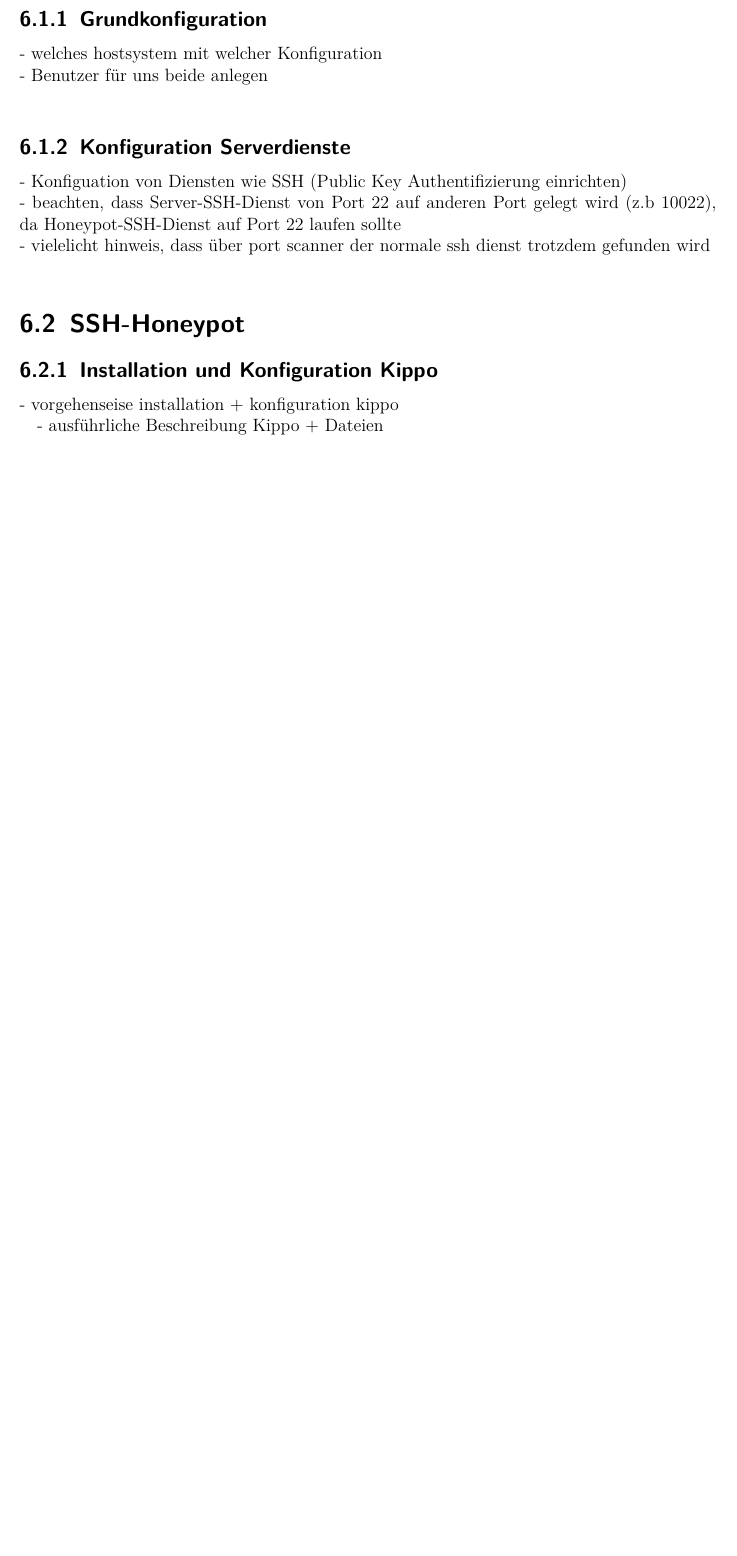
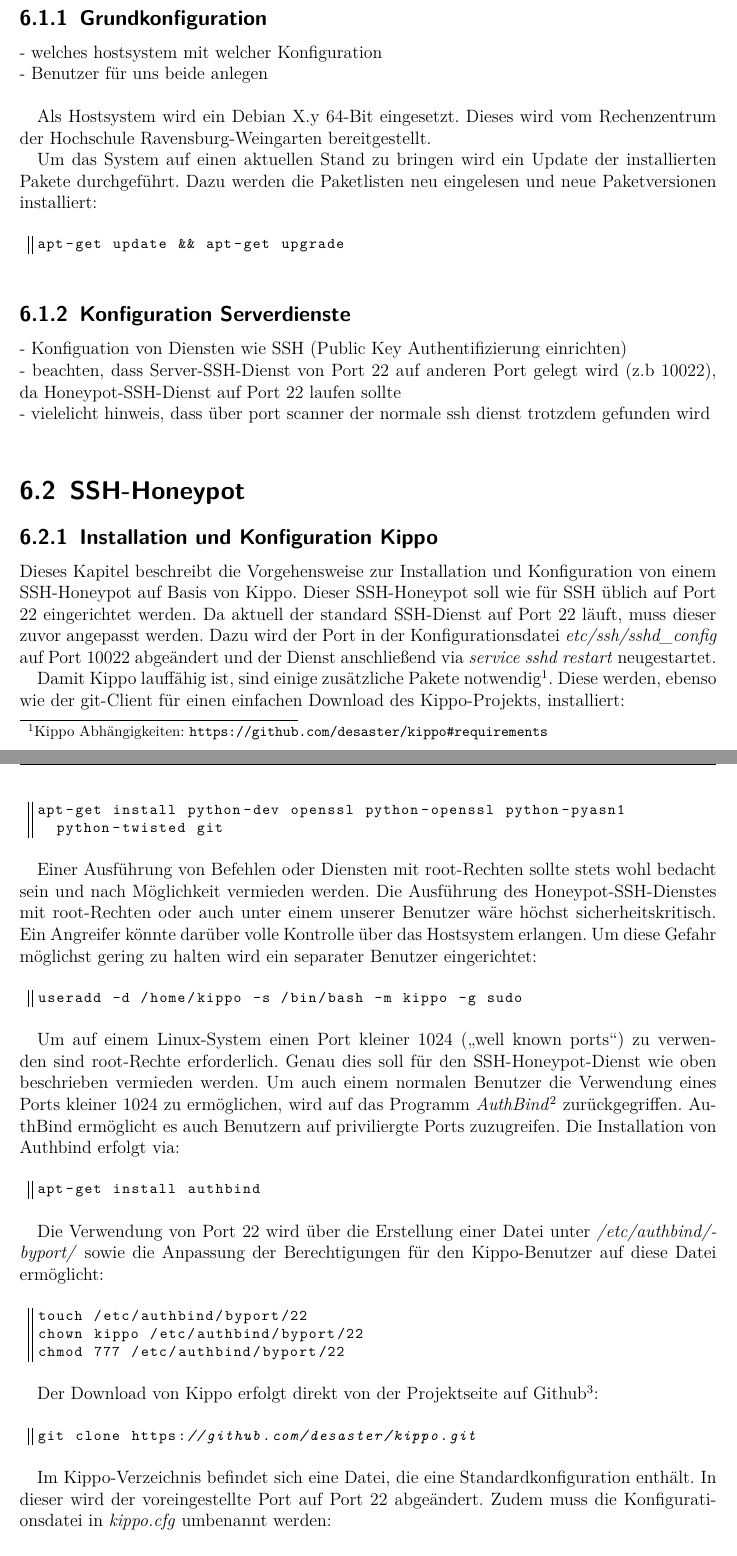
Before and after one commit to dschwenk/Sysadmin, a LaTeX book (Dokumentation/Dokumentation/00_Dokumentation.tex, which reads Dokumentation/Dokumentation/07_implementierung.tex): part of page 14 of 22 before the commit and two parts of pages 14 and 15 of 24 after it, the two joined at a grey line, cut so that both start at the same text, the shorter picture padded with empty space. Compiled offline with pdfLaTeX.

Commit message:
added parts of Kippo documentation

```diff
--- a/Dokumentation/Dokumentation/00_Dokumentation.tex
+++ b/Dokumentation/Dokumentation/00_Dokumentation.tex
@@ -86,6 +86,8 @@
   %commentstyle=\itshape\color{purple!40!black},
 }
 
+\lstset{aboveskip=15pt,belowskip=15pt}
+
 
 % ============= Dokumentbeginn =============
 
--- a/Dokumentation/Dokumentation/07_implementierung.tex
+++ b/Dokumentation/Dokumentation/07_implementierung.tex
@@ -10,6 +9,15 @@
 
 - welches hostsystem mit welcher Konfiguration\\
 - Benutzer für uns beide anlegen\\
+
+Als Hostsystem wird ein Debian X.y 64-Bit eingesetzt. Dieses wird vom Rechenzentrum der Hochschule Ravensburg-Weingarten bereitgestellt.
+
+Um das System auf einen aktuellen Stand zu bringen wird ein Update der installierten Pakete durchgeführt. Dazu werden die Paketlisten neu eingelesen und neue Paketversionen installiert:
+
+\begin{lstlisting}[style=customc]
+apt-get update && apt-get upgrade
+\end{lstlisting}
+
 
 \subsection{Konfiguration Serverdienste}
 \label{subsec:Konfiguration Serverdienste}
@@ -24,9 +32,49 @@
 \subsection{Installation und Konfiguration Kippo}
 \label{subsec:Installation und Konfiguration Kippo}
 
-- vorgehenseise installation + konfiguration kippo
+% vorgehenseise installation + konfiguration kippo\\
 % http://www.blackhat.pm/ssh-honeypot-on-debian-with-kippo.html
 % https://technik.blogbasis.net/kippo-ssh-honeypot-installieren-17-10-2014
 
-- ausführliche Beschreibung Kippo + Dateien\\
+% ausführliche Beschreibung Kippo + Dateien\\
 % http://resources.infosecinstitute.com/tracking-attackers-honeypot-part-2-kippo/
+
+Dieses Kapitel beschreibt die Vorgehensweise zur Installation und Konfiguration von einem SSH-Honeypot auf Basis von Kippo. Dieser SSH-Honeypot soll wie für SSH üblich auf Port 22 eingerichtet werden. Da aktuell der standard SSH-Dienst auf Port 22 läuft, muss dieser zuvor angepasst werden. Dazu wird der Port in der Konfigurationsdatei \textit{etc/ssh/sshd\_config} auf Port 10022 abgeändert und der Dienst anschließend via \textit{service sshd restart} neugestartet.
+
+Damit Kippo lauffähig ist, sind einige zusätzliche Pakete notwendig\footnote{ Kippo Abhängigkeiten: \url{https://github.com/desaster/kippo\#requirements}}. Diese werden, ebenso wie der git-Client für einen einfachen Download des Kippo-Projekts, installiert:
+
+\begin{lstlisting}[style=customc]
+apt-get install python-dev openssl python-openssl python-pyasn1
+  python-twisted git
+\end{lstlisting}
+
+Einer Ausführung von Befehlen oder Diensten mit root-Rechten sollte stets wohl bedacht sein und nach Möglichkeit vermieden werden. Die Ausführung des Honeypot-SSH-Dienstes mit root-Rechten oder auch unter einem unserer Benutzer wäre höchst sicherheitskritisch. Ein Angreifer könnte darüber volle Kontrolle über das Hostsystem erlangen. Um diese Gefahr möglichst gering zu halten wird ein separater Benutzer eingerichtet:
+
+\begin{lstlisting}[style=customc]
+useradd -d /home/kippo -s /bin/bash -m kippo -g sudo
+\end{lstlisting}
+
+Um auf einem Linux-System einen Port kleiner 1024 ("`well known ports"') zu verwenden sind root-Rechte erforderlich. Genau dies soll für den SSH-Honeypot-Dienst wie oben beschrieben vermieden werden. Um auch einem normalen Benutzer die Verwendung eines Ports kleiner 1024 zu ermöglichen, wird auf das Programm \textit{AuthBind}\footnote{ \textit{AuthBind}: \url{http://man.cx/authbind(1)}} zurückgegriffen. AuthBind ermöglicht es auch Benutzern auf priviliergte Ports zuzugreifen. Die Installation von Authbind erfolgt via:
+
+\begin{lstlisting}[style=customc]
+apt-get install authbind
+\end{lstlisting}
+
+Die Verwendung von Port 22 wird über die Erstellung einer Datei unter \textit{/etc/authbind/byport/} sowie die Anpassung der Berechtigungen für den Kippo-Benutzer auf diese Datei ermöglicht:
+
+\begin{lstlisting}[style=customc]
+touch /etc/authbind/byport/22
+chown kippo /etc/authbind/byport/22
+chmod 777 /etc/authbind/byport/22
+\end{lstlisting}
+
+Der Download von Kippo erfolgt direkt von der Projektseite auf Github\footnote{ \textit{Kippo-Projekt auf Github}: \url{https://github.com/desaster/kippo}}:
+
+\begin{lstlisting}[style=customc]
+git clone https://github.com/desaster/kippo.git
+\end{lstlisting}
+
+Im Kippo-Verzeichnis befindet sich eine Datei, die eine Standardkonfiguration enthält. In dieser wird der  voreingestellte Port auf Port 22 abgeändert. Zudem muss die Konfigurationsdatei in \textit{kippo.cfg} umbenannt werden:
+
+\begin{lstlisting}[style=customc]
+mv kippo.cfg.dist kippo.cfg
```
Also changed, not shown: Dokumentation/Dokumentation/00_Dokumentation.pdf, Dokumentation/Dokumentation/07_implementierung.tex (52 more changed lines).
